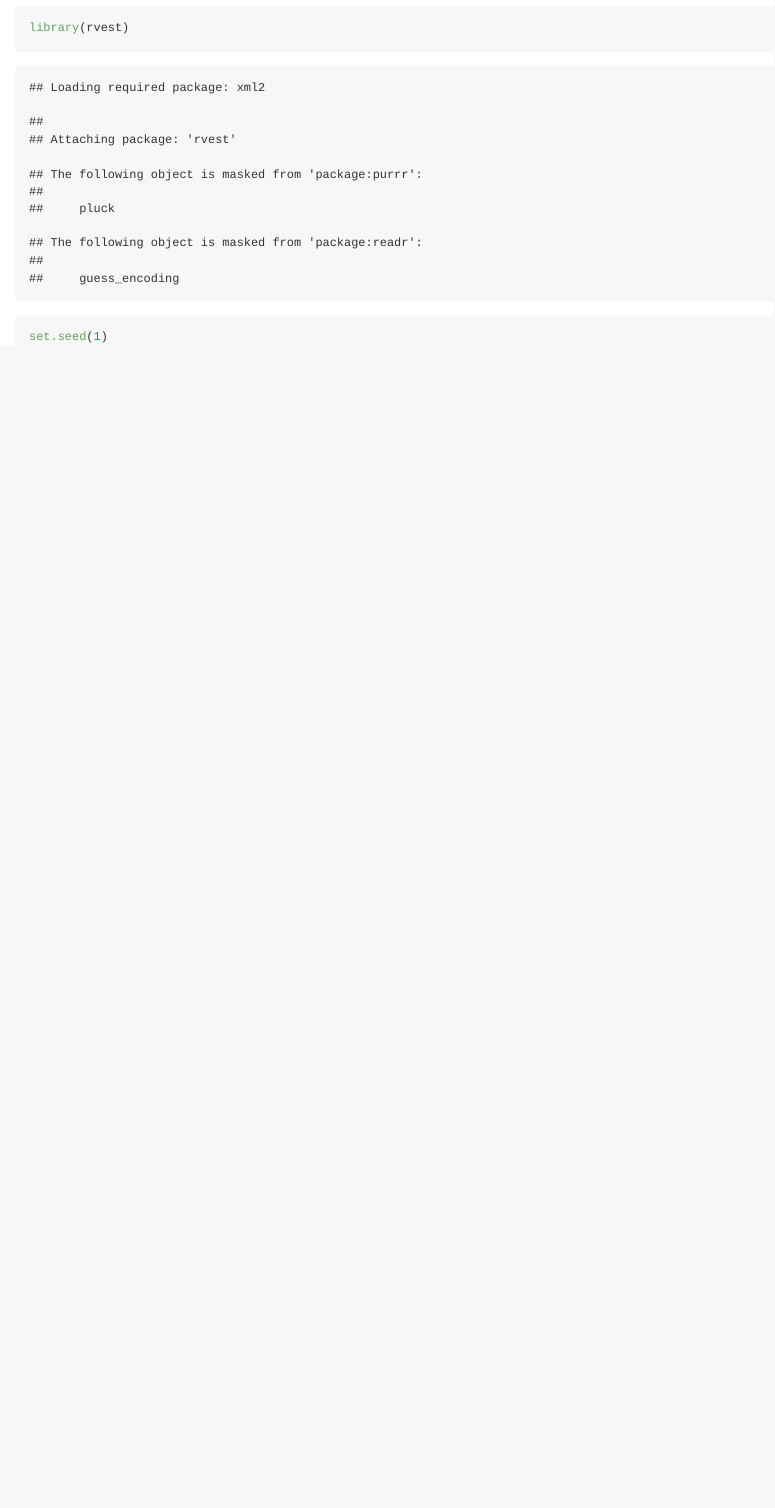
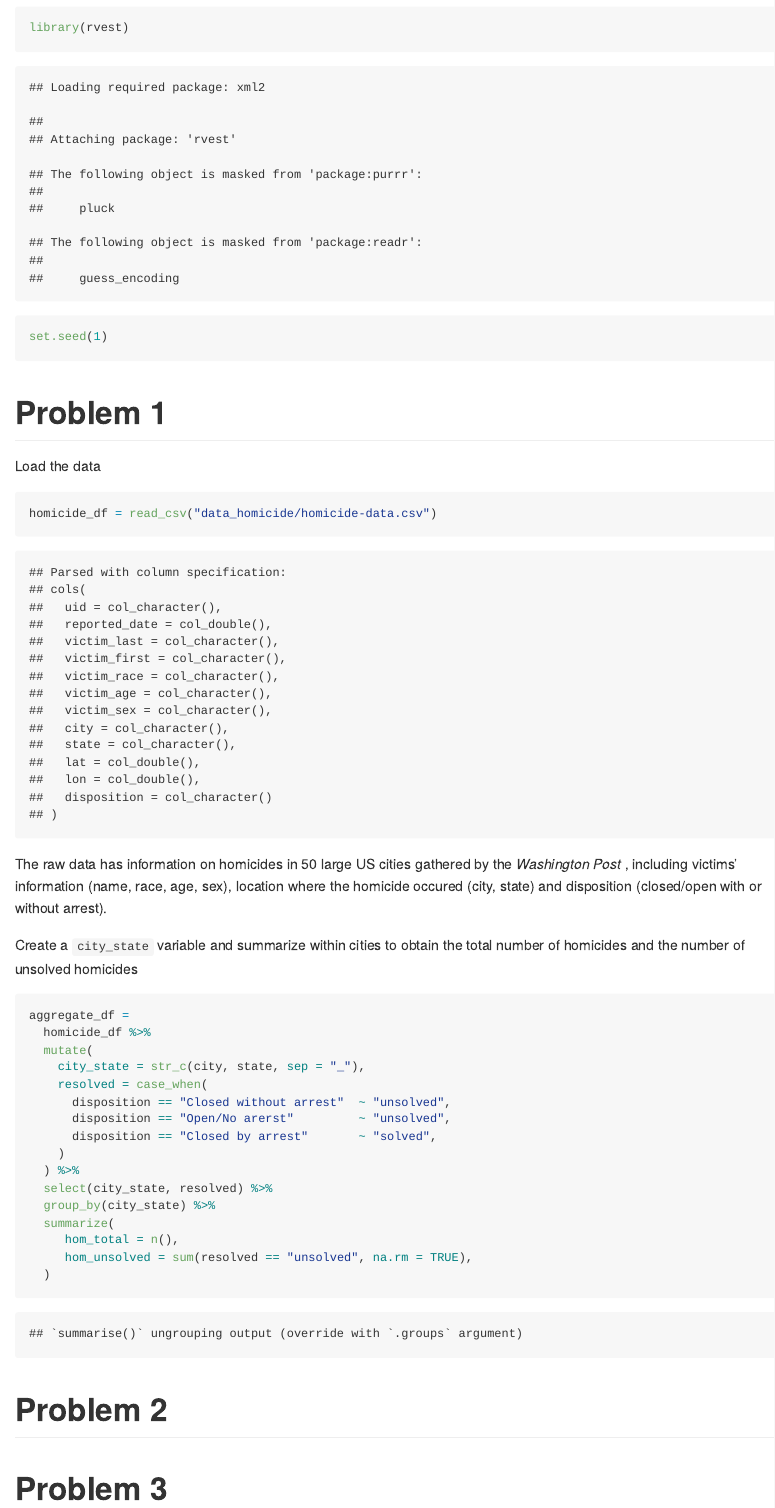
Before and after one commit to lmt2203/p8105_hw5_lmt2203, an R Markdown document (p8105_hw5_lmt2203.Rmd): the page in a window 1100 px wide, from 450 px down. The pictures show the output file p8105_hw5_lmt2203.md that the author committed with the source, drawn offline in the style of GitHub.

Commit message:
aggregate homicide data and summarize total number of homicides and unsolved cases

````diff
--- a/p8105_hw5_lmt2203.Rmd
+++ b/p8105_hw5_lmt2203.Rmd
@@ -11,3 +11,43 @@ library(rvest)
 
 set.seed(1)
 ```
+
+# Problem 1
+
+Load the data
+
+```{r}
+homicide_df = read_csv("data_homicide/homicide-data.csv")
+```
+
+The raw data has information on homicides in 50 large US cities gathered by the *Washington Post* , including victims' information (name, race, age, sex), location where the homicide occured (city, state) and disposition (closed/open with or without arrest).
+
+Create a `city_state` variable and summarize within cities to obtain the total number of homicides and the number of unsolved homicides
+
+```{r}
+aggregate_df =
+  homicide_df %>%
+  mutate(
+    city_state = str_c(city, state, sep = "_"),
+    resolved = case_when(
+      disposition == "Closed without arrest"  ~ "unsolved",
+      disposition == "Open/No arerst"         ~ "unsolved",
+      disposition == "Closed by arrest"       ~ "solved",
+    )
+  ) %>%
+  select(city_state, resolved) %>%
+  group_by(city_state) %>%
+  summarize(
+     hom_total = n(),
+     hom_unsolved = sum(resolved == "unsolved", na.rm = TRUE),
+  )
+```
+
+
+# Problem 2
+
+
+
+
+
+# Problem 3
````
Also changed, not shown: p8105_hw5_lmt2203.md.
